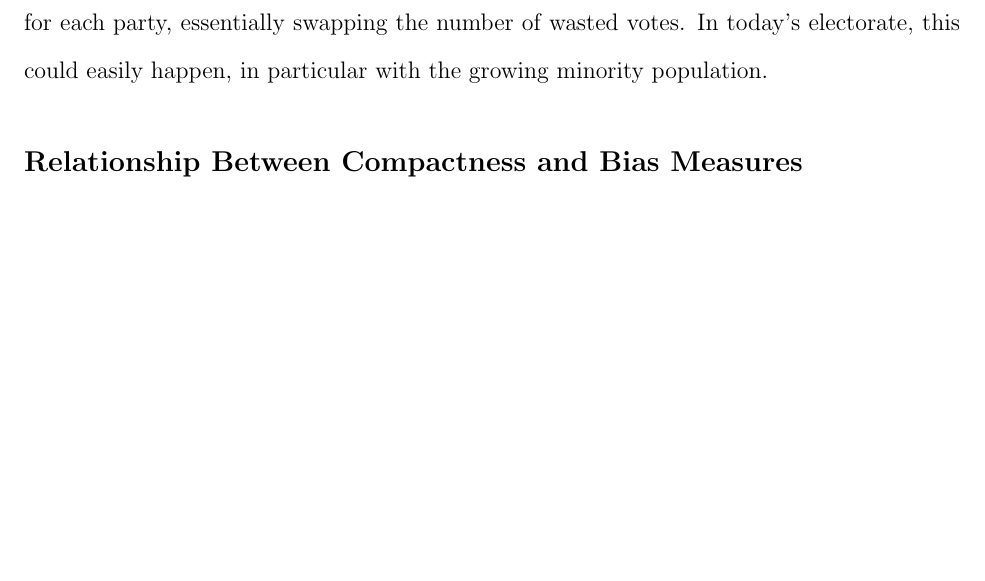
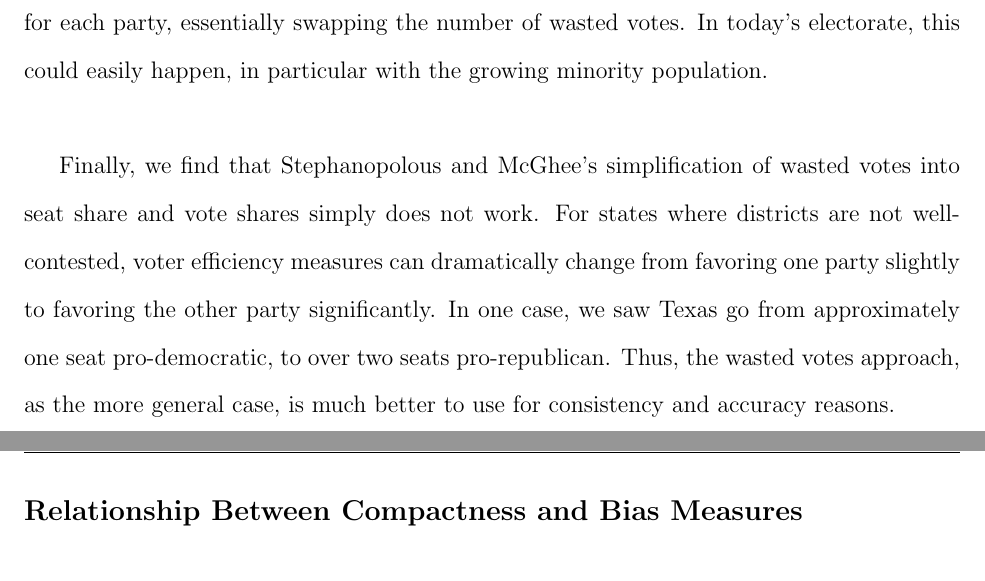
Before and after one commit to benjaminjkraft/gerrymandering, a LaTeX document (paper.tex): part of page 13 of 16 before the commit and two parts of pages 13 and 14 of 16 after it, the two joined at a grey line, cut so that both start at the same text, the shorter picture padded with empty space. Compiled offline with pdfLaTeX.

Commit message:
minor edits

```diff
--- a/paper.tex
+++ b/paper.tex
@@ -134,7 +134,9 @@ With the aforementioned data considered, several states do not observe the same
 
   Similarly, races that are not contested can produce an extreme number of wasted votes for the winning party, with half of the total votes in that district being considered wasted.  While this may be indicative of partisan gerrymandering, it may also be reflective of a legislature people aren't as interested in.\\
 
-  Third, the voter efficiency gap is an extremely volatile measure.  Especially at the state house level, where representatives will be elected by only a few tens of thousands of voters, changes in the composition of the electorate can dramatically alter the quantities of votes wasted.  A seat flip in a close election can dramatically alter the amount of wasted votes for each party, essentially swapping the number of wasted votes.  In today's electorate, this could easily happen, in particular with the growing minority population.
+  Third, the voter efficiency gap is an extremely volatile measure.  Especially at the state house level, where representatives will be elected by only a few tens of thousands of voters, changes in the composition of the electorate can dramatically alter the quantities of votes wasted.  A seat flip in a close election can dramatically alter the amount of wasted votes for each party, essentially swapping the number of wasted votes.  In today's electorate, this could easily happen, in particular with the growing minority population.\\
+
+  Finally, we find that Stephanopolous and McGhee's simplification of wasted votes into seat share and vote shares simply does not work.  For states where districts are not well-contested, voter efficiency measures can dramatically change from favoring one party slightly to favoring the other party significantly.  In one case, we saw Texas go from approximately one seat pro-democratic, to over two seats pro-republican.  Thus, the wasted votes approach, as the more general case, is much better to use for consistency and accuracy reasons.
 
   \subsection{Relationship Between Compactness and Bias Measures}
 
```
